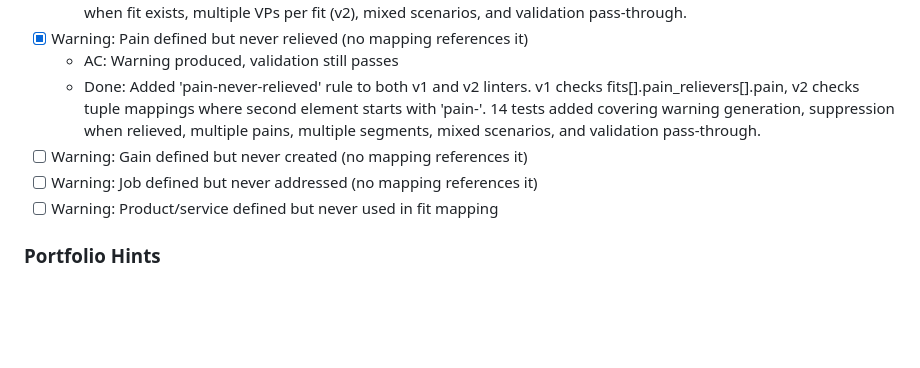
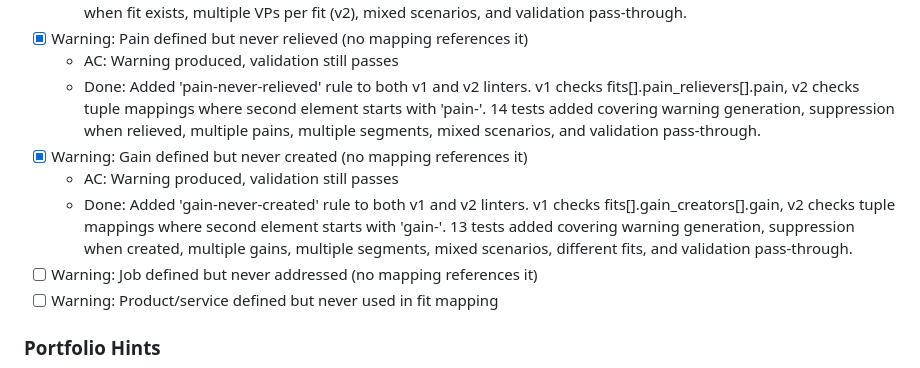
Before and after one commit to hiasinho/bmml, a Markdown page: IMPLEMENTATION_PLAN.md, the part around the change. Rendered like a GitHub page; blank space fills up the shorter version.

Commit message:
docs: mark gain-never-created warning rule as complete
Co-Authored-By: Claude Opus 4.5 <noreply@anthropic.com>

```diff
--- a/IMPLEMENTATION_PLAN.md
+++ b/IMPLEMENTATION_PLAN.md
@@ -477,7 +477,9 @@ Quality-of-life improvements. Lower priority than core v2 migration.
 - [x] Warning: Pain defined but never relieved (no mapping references it)
   - AC: Warning produced, validation still passes
   - Done: Added 'pain-never-relieved' rule to both v1 and v2 linters. v1 checks fits[].pain_relievers[].pain, v2 checks tuple mappings where second element starts with 'pain-'. 14 tests added covering warning generation, suppression when relieved, multiple pains, multiple segments, mixed scenarios, and validation pass-through.
-- [ ] Warning: Gain defined but never created (no mapping references it)
+- [x] Warning: Gain defined but never created (no mapping references it)
+  - AC: Warning produced, validation still passes
+  - Done: Added 'gain-never-created' rule to both v1 and v2 linters. v1 checks fits[].gain_creators[].gain, v2 checks tuple mappings where second element starts with 'gain-'. 13 tests added covering warning generation, suppression when created, multiple gains, multiple segments, mixed scenarios, different fits, and validation pass-through.
 - [ ] Warning: Job defined but never addressed (no mapping references it)
 - [ ] Warning: Product/service defined but never used in fit mapping
 
```
